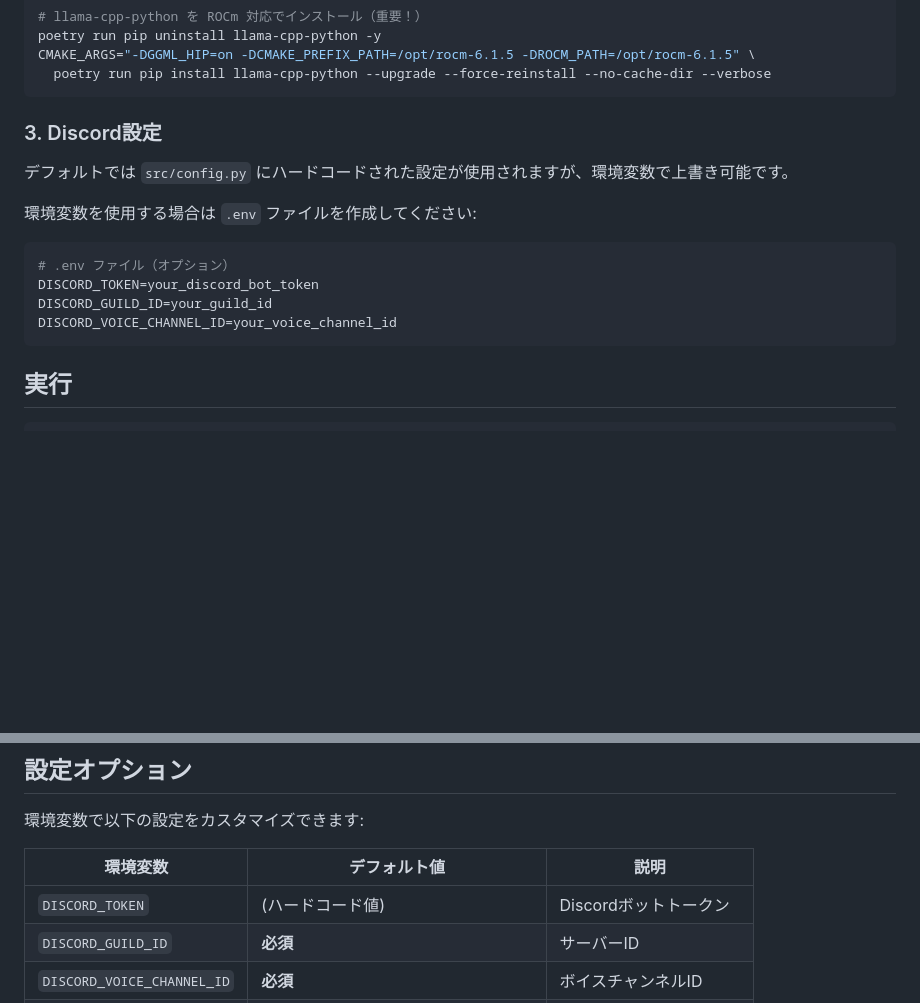
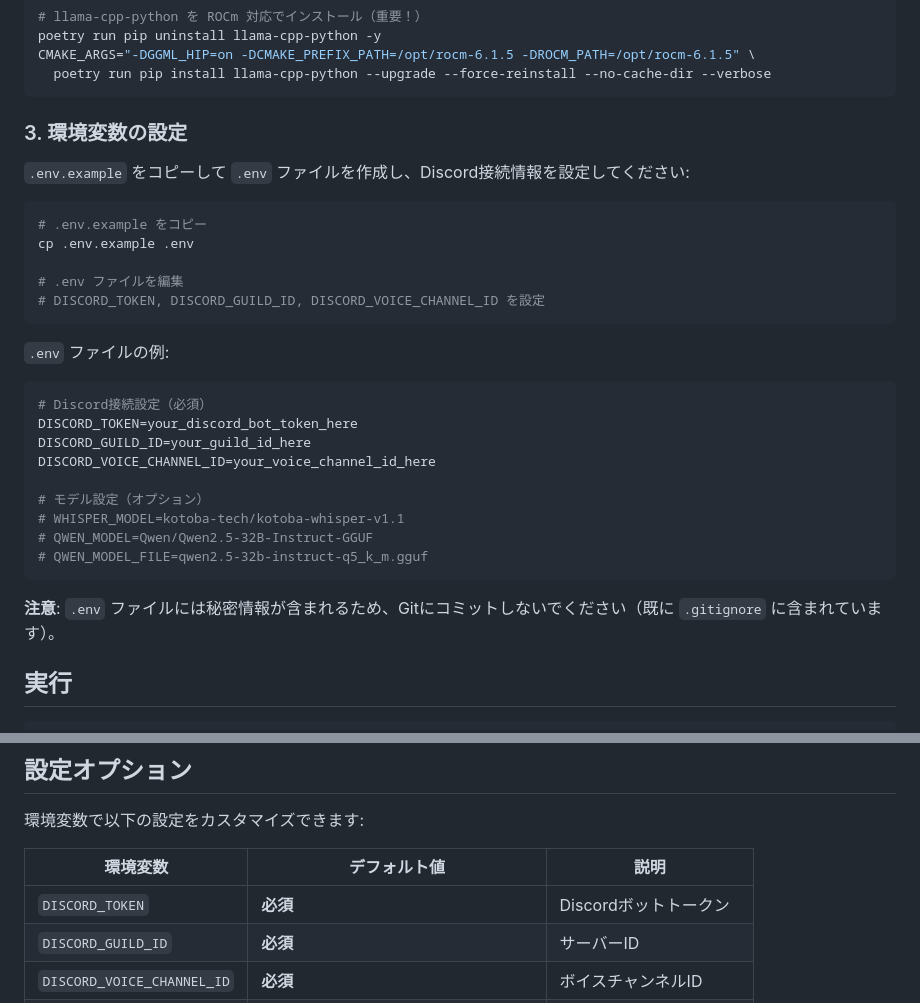
Before and after one commit to hakatashi/youtube-comment-generator, a Markdown page: README.md, 2 parts joined by grey strips. Drawn GitHub-style; blank space fills up the shorter version.

Commit message:
Update README for .env configuration
- Update Discord setup instructions to use .env file
- Mark Discord environment variables as required
- Add security warning about .env files
- Remove reference to hardcoded values in config.py

🤖 Generated with [Claude Code](https://claude.com/claude-code)

Co-Authored-By: Claude <noreply@anthropic.com>

````diff
--- a/README.md
+++ b/README.md
@@ -49,18 +49,33 @@ CMAKE_ARGS="-DGGML_HIP=on -DCMAKE_PREFIX_PATH=/opt/rocm-6.1.5 -DROCM_PATH=/opt/r
   poetry run pip install llama-cpp-python --upgrade --force-reinstall --no-cache-dir --verbose
 ```
 
-### 3. Discord設定
+### 3. 環境変数の設定
 
-デフォルトでは `src/config.py` にハードコードされた設定が使用されますが、環境変数で上書き可能です。
-
-環境変数を使用する場合は `.env` ファイルを作成してください:
+`.env.example` をコピーして `.env` ファイルを作成し、Discord接続情報を設定してください:
 
 ```bash
-# .env ファイル（オプション）
-DISCORD_TOKEN=your_discord_bot_token
-DISCORD_GUILD_ID=your_guild_id
-DISCORD_VOICE_CHANNEL_ID=your_voice_channel_id
+# .env.example をコピー
+cp .env.example .env
+
+# .env ファイルを編集
+# DISCORD_TOKEN, DISCORD_GUILD_ID, DISCORD_VOICE_CHANNEL_ID を設定
 ```
+
+`.env` ファイルの例:
+
+```bash
+# Discord接続設定（必須）
+DISCORD_TOKEN=your_discord_bot_token_here
+DISCORD_GUILD_ID=your_guild_id_here
+DISCORD_VOICE_CHANNEL_ID=your_voice_channel_id_here
+
+# モデル設定（オプション）
+# WHISPER_MODEL=kotoba-tech/kotoba-whisper-v1.1
+# QWEN_MODEL=Qwen/Qwen2.5-32B-Instruct-GGUF
+# QWEN_MODEL_FILE=qwen2.5-32b-instruct-q5_k_m.gguf
+```
+
+**注意**: `.env` ファイルには秘密情報が含まれるため、Gitにコミットしないでください（既に `.gitignore` に含まれています）。
 
 ## 実行
 
@@ -85,7 +100,7 @@ python -m src.main
 
 | 環境変数 | デフォルト値 | 説明 |
 |---------|------------|------|
-| `DISCORD_TOKEN` | (ハードコード値) | Discordボットトークン |
+| `DISCORD_TOKEN` | **必須** | Discordボットトークン |
 | `DISCORD_GUILD_ID` | **必須** | サーバーID |
 | `DISCORD_VOICE_CHANNEL_ID` | **必須** | ボイスチャンネルID |
 | `WHISPER_MODEL` | kotoba-tech/kotoba-whisper-v1.1 | STTモデル名 |
````
